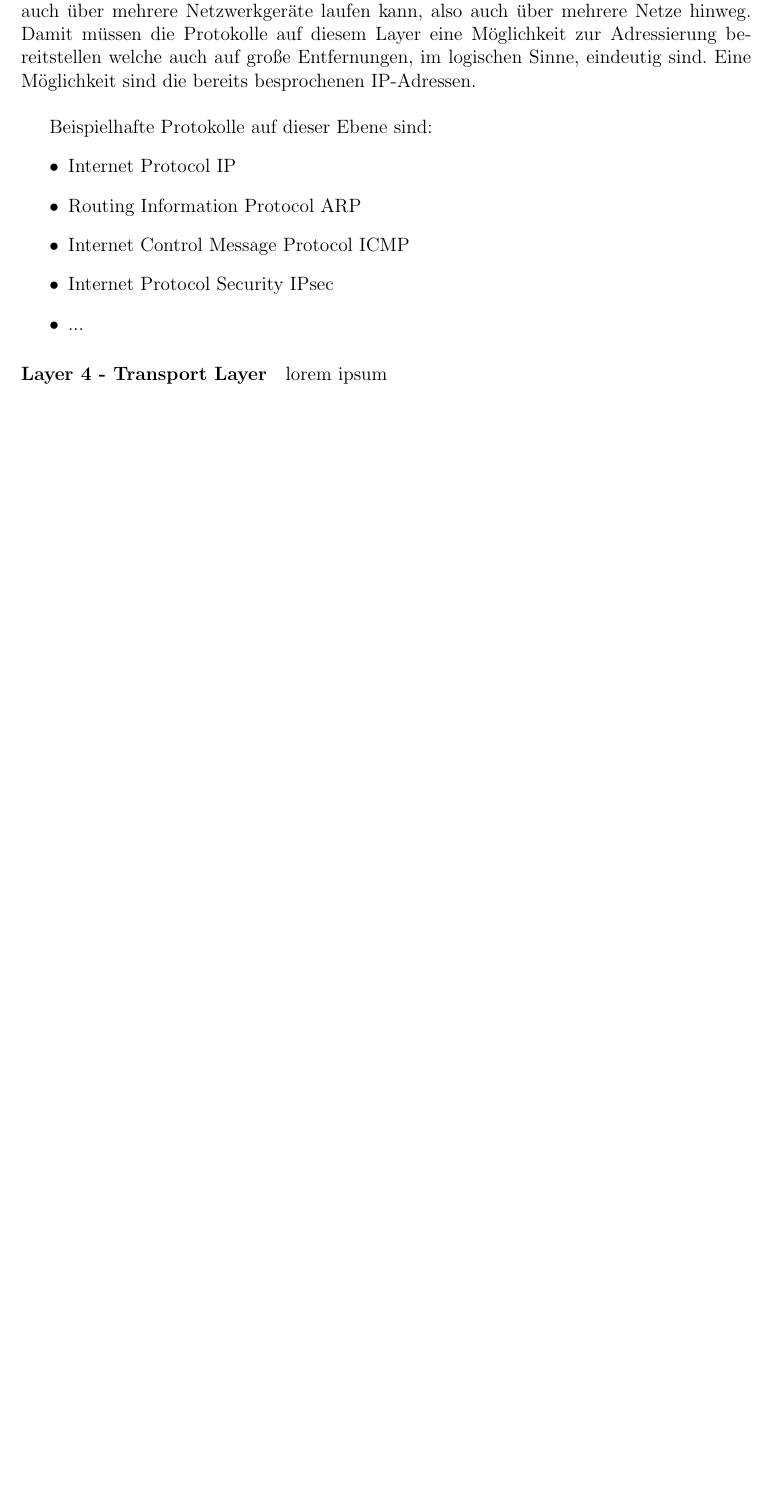
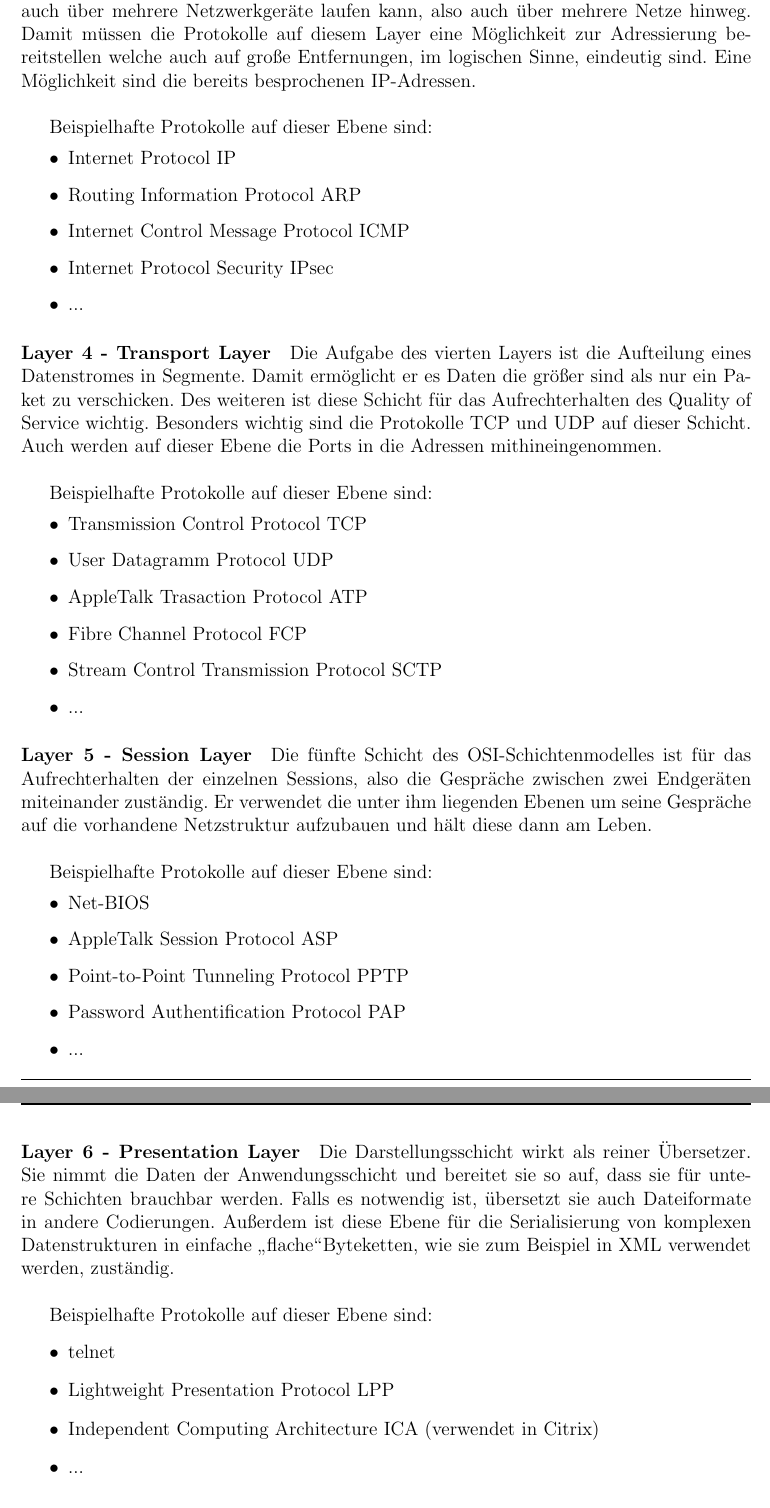
Before and after one commit to onixion/MADDoc, a LaTeX document (master-doc/MADDoc.tex): part of page 20 of 55 before the commit and two parts of pages 20 and 21 of 56 after it, the two joined at a grey line, cut so that both start at the same text, the shorter picture padded with empty space. Compiled offline with pdfLaTeX.

Commit message:
finished OSI-layer, shits hard to explain

```diff
--- a/master-doc/MADDoc.tex
+++ b/master-doc/MADDoc.tex
@@ -168,4 +168,37 @@ Beispielhafte Protokolle auf dieser Ebene sind:
 \end{itemize}
 
 \paragraph{Layer 4 - Transport Layer}
-lorem ipsum
+Die Aufgabe des vierten Layers ist die Aufteilung eines Datenstromes in Segmente. Damit ermöglicht er es Daten die größer sind als nur ein Paket zu verschicken. Des weiteren ist diese Schicht für das Aufrechterhalten des Quality of Service wichtig. Besonders wichtig sind die Protokolle TCP und UDP auf dieser Schicht. Auch werden auf dieser Ebene die Ports in die Adressen mithineingenommen.\\
+
+Beispielhafte Protokolle auf dieser Ebene sind:
+\begin{itemize}
+\item Transmission Control Protocol TCP
+\item User Datagramm Protocol UDP
+\item AppleTalk Trasaction Protocol ATP
+\item Fibre Channel Protocol FCP
+\item Stream Control Transmission Protocol SCTP
+\item ...
+\end{itemize}
+
+\paragraph{Layer 5 - Session Layer}
+Die fünfte Schicht des OSI-Schichtenmodelles ist für das Aufrechterhalten der einzelnen Sessions, also die Gespräche zwischen zwei Endgeräten miteinander zuständig. Er verwendet die unter ihm liegenden Ebenen um seine Gespräche auf die vorhandene Netzstruktur aufzubauen und hält diese dann am Leben.\\
+
+Beispielhafte Protokolle auf dieser Ebene sind:
+\begin{itemize}
+\item Net-BIOS
+\item AppleTalk Session Protocol ASP
+\item Point-to-Point Tunneling Protocol PPTP
+\item Password Authentification Protocol PAP
+\item ...
+\end{itemize}
+
+\paragraph{Layer 6 - Presentation Layer}
+Die Darstellungsschicht wirkt als reiner Übersetzer. Sie nimmt die Daten der Anwendungsschicht und bereitet sie so auf, dass sie für untere Schichten brauchbar werden. Falls es notwendig ist, übersetzt sie auch Dateiformate in andere Codierungen. Außerdem ist diese Ebene für die Serialisierung von komplexen Datenstrukturen in einfache \glqq flache\grqq Byteketten, wie sie zum Beispiel in XML verwendet werden, zuständig.\\
+
+Beispielhafte Protokolle auf dieser Ebene sind:
+\begin{itemize}
+\item telnet
+\item Lightweight Presentation Protocol LPP
+\item Independent Computing Architecture ICA (verwendet in Citrix)
+\item ...
+\end{itemize}
```
Also changed, not shown: docs/tarkes/sources.txt (+13 -9 lines), master-doc/MADDoc.tex (13 more changed lines).
